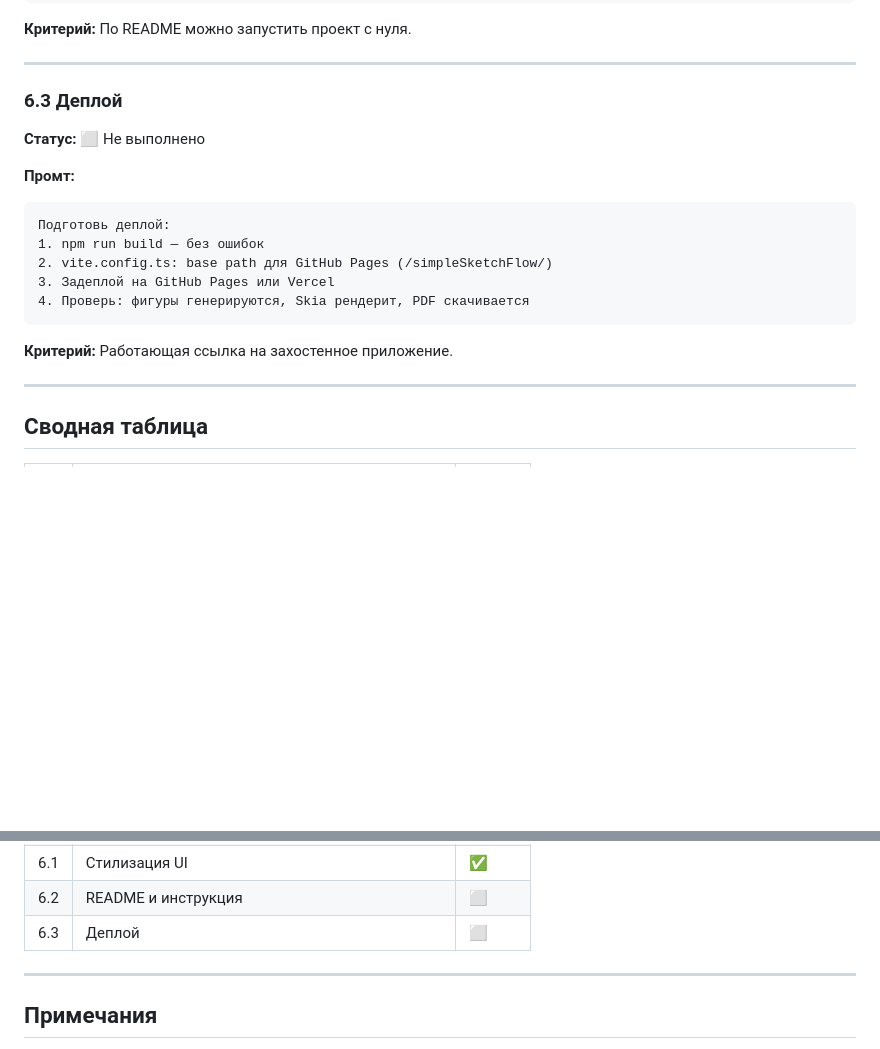
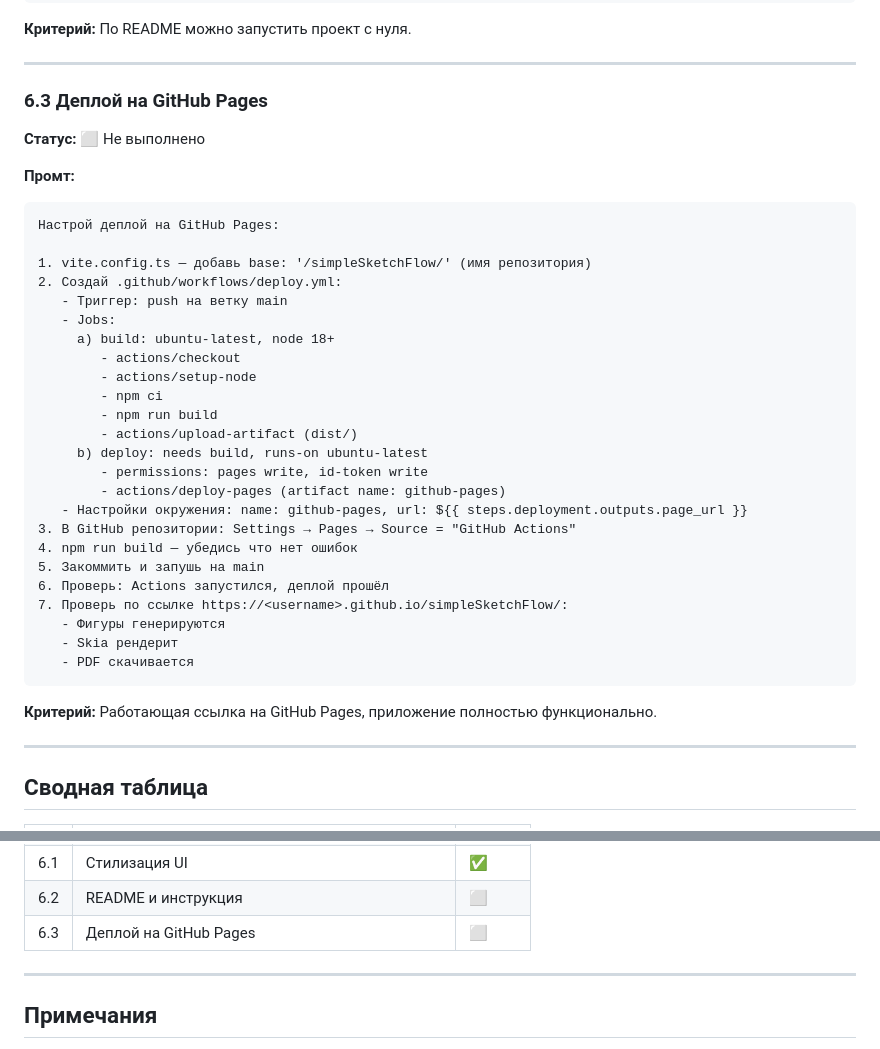
Before and after one commit to ukarpenkov/simpleSketchFlow, a Markdown page: docs/specification-analysis/promted-task.md, 2 parts joined by grey strips. Drawn GitHub-style; blank space fills up the shorter version.

Commit message:
docs: update deployment instructions for GitHub Pages with detailed setup steps
- Revised the deployment section to specify GitHub Pages setup.
- Added detailed steps for configuring GitHub Actions for deployment.
- Updated criteria for successful deployment to include functionality checks.

````diff
--- a/docs/specification-analysis/promted-task.md
+++ b/docs/specification-analysis/promted-task.md
@@ -285,18 +285,37 @@
 
 ---
 
-### 6.3 Деплой
+### 6.3 Деплой на GitHub Pages
 **Статус:** ⬜ Не выполнено
 
 **Промт:**
 ```
-Подготовь деплой:
-1. npm run build — без ошибок
-2. vite.config.ts: base path для GitHub Pages (/simpleSketchFlow/)
-3. Задеплой на GitHub Pages или Vercel
-4. Проверь: фигуры генерируются, Skia рендерит, PDF скачивается
+Настрой деплой на GitHub Pages:
+
+1. vite.config.ts — добавь base: '/simpleSketchFlow/' (имя репозитория)
+2. Создай .github/workflows/deploy.yml:
+   - Триггер: push на ветку main
+   - Jobs:
+     a) build: ubuntu-latest, node 18+
+        - actions/checkout
+        - actions/setup-node
+        - npm ci
+        - npm run build
+        - actions/upload-artifact (dist/)
+     b) deploy: needs build, runs-on ubuntu-latest
+        - permissions: pages write, id-token write
+        - actions/deploy-pages (artifact name: github-pages)
+   - Настройки окружения: name: github-pages, url: ${{ steps.deployment.outputs.page_url }}
+3. В GitHub репозитории: Settings → Pages → Source = "GitHub Actions"
+4. npm run build — убедись что нет ошибок
+5. Закоммить и запушь на main
+6. Проверь: Actions запустился, деплой прошёл
+7. Проверь по ссылке https://<username>.github.io/simpleSketchFlow/:
+   - Фигуры генерируются
+   - Skia рендерит
+   - PDF скачивается
 ```
-**Критерий:** Работающая ссылка на захостенное приложение.
+**Критерий:** Работающая ссылка на GitHub Pages, приложение полностью функционально.
 
 ---
 
@@ -320,7 +339,7 @@
 | 5.2 | Синхронизация событий между canvas | ✅ |
 | 6.1 | Стилизация UI | ✅ |
 | 6.2 | README и инструкция | ⬜ |
-| 6.3 | Деплой | ⬜ |
+| 6.3 | Деплой на GitHub Pages | ⬜ |
 
 ---
 
````
